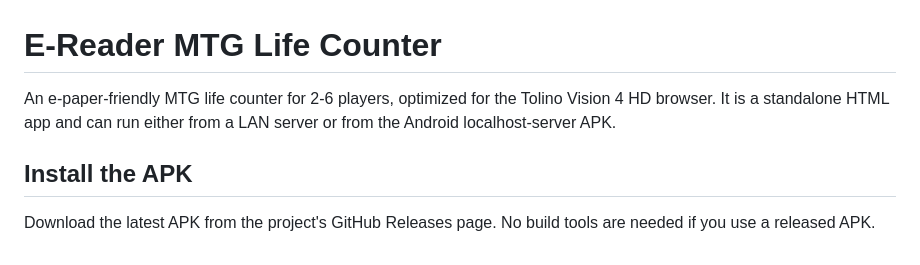
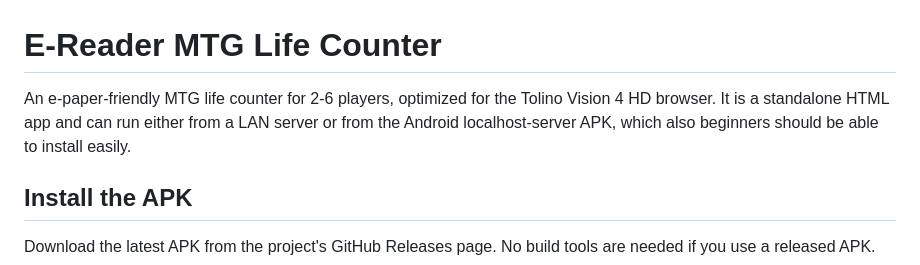
Before and after one commit to bluesceada/mtg_html_lifecount, a Markdown page: README.md, the part around the change. Drawn GitHub-style.

Commit message:
Update README
Clarified installation instructions should be fine for beginners.

```diff
--- a/README.md
+++ b/README.md
@@ -1,6 +1,7 @@
 # E-Reader MTG Life Counter
 
-An e-paper-friendly MTG life counter for 2-6 players, optimized for the Tolino Vision 4 HD browser. It is a standalone HTML app and can run either from a LAN server or from the Android localhost-server APK.
+An e-paper-friendly MTG life counter for 2-6 players, optimized for the Tolino Vision 4 HD browser.
+It is a standalone HTML app and can run either from a LAN server or from the Android localhost-server APK, which also beginners should be able to install easily.
 
 ## Install the APK
 
```
